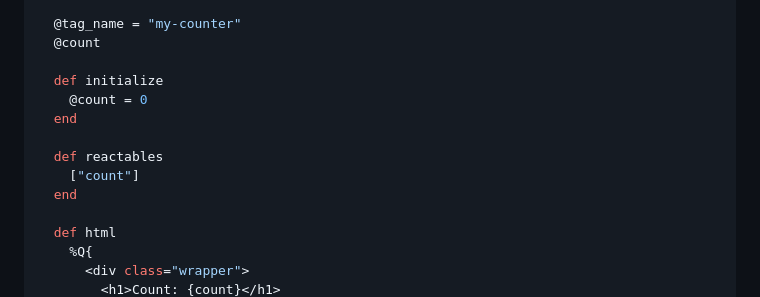
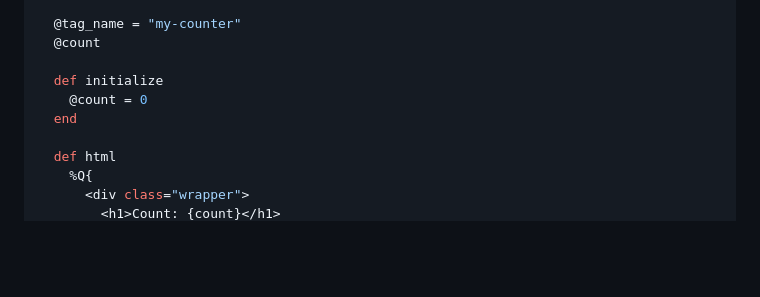
Before and after one commit to yampug/mochi, a Markdown page: README.md, the part around one of its changes. Rendered like a GitHub page; blank space fills up the shorter version.

Commit message:
Update clickhandler usage and reactables in README

```diff
--- a/README.md
+++ b/README.md
@@ -37,10 +37,6 @@ class Counter
     @count = 0
   end
 
-  def reactables
-    ["count"]
-  end
-
   def html
     %Q{
       <div class="wrapper">
```
Also changed, not shown: other parts of README.md (+2 -2 lines).
